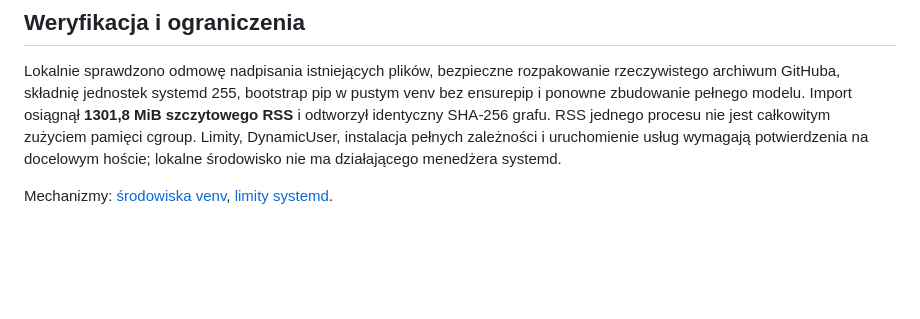
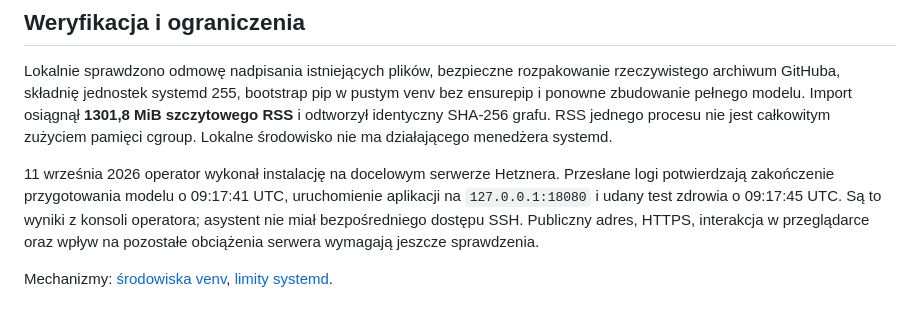
Before and after one commit to instynkt2/frankenfly, a Markdown page: docs/NATIVE_PL.md, the part around the change. Drawn GitHub-style; blank space fills up the shorter version.

```diff
--- a/docs/NATIVE_PL.md
+++ b/docs/NATIVE_PL.md
@@ -94,9 +94,14 @@ rozpakowanie rzeczywistego archiwum GitHuba, składnię jednostek systemd 255,
 bootstrap pip w pustym venv bez ensurepip i ponowne zbudowanie pełnego modelu.
 Import osiągnął **1301,8 MiB szczytowego RSS** i odtworzył
 identyczny SHA-256 grafu. RSS jednego procesu nie jest całkowitym zużyciem
-pamięci cgroup. Limity, DynamicUser, instalacja pełnych zależności i uruchomienie
-usług wymagają potwierdzenia na docelowym hoście; lokalne środowisko nie ma
-działającego menedżera systemd.
+pamięci cgroup. Lokalne środowisko nie ma działającego menedżera systemd.
+
+11 września 2026 operator wykonał instalację na docelowym serwerze Hetznera.
+Przesłane logi potwierdzają zakończenie przygotowania modelu o 09:17:41 UTC,
+uruchomienie aplikacji na `127.0.0.1:18080` i udany test zdrowia o 09:17:45 UTC.
+Są to wyniki z konsoli operatora; asystent nie miał bezpośredniego dostępu SSH.
+Publiczny adres, HTTPS, interakcja w przeglądarce oraz wpływ na pozostałe
+obciążenia serwera wymagają jeszcze sprawdzenia.
 
 Mechanizmy: [środowiska venv](https://docs.python.org/3.12/library/venv.html),
 [limity systemd](https://www.freedesktop.org/software/systemd/man/latest/systemd.resource-control.html).
```
Also changed, not shown: docs/VALIDATION.md (+22 -4 lines).
